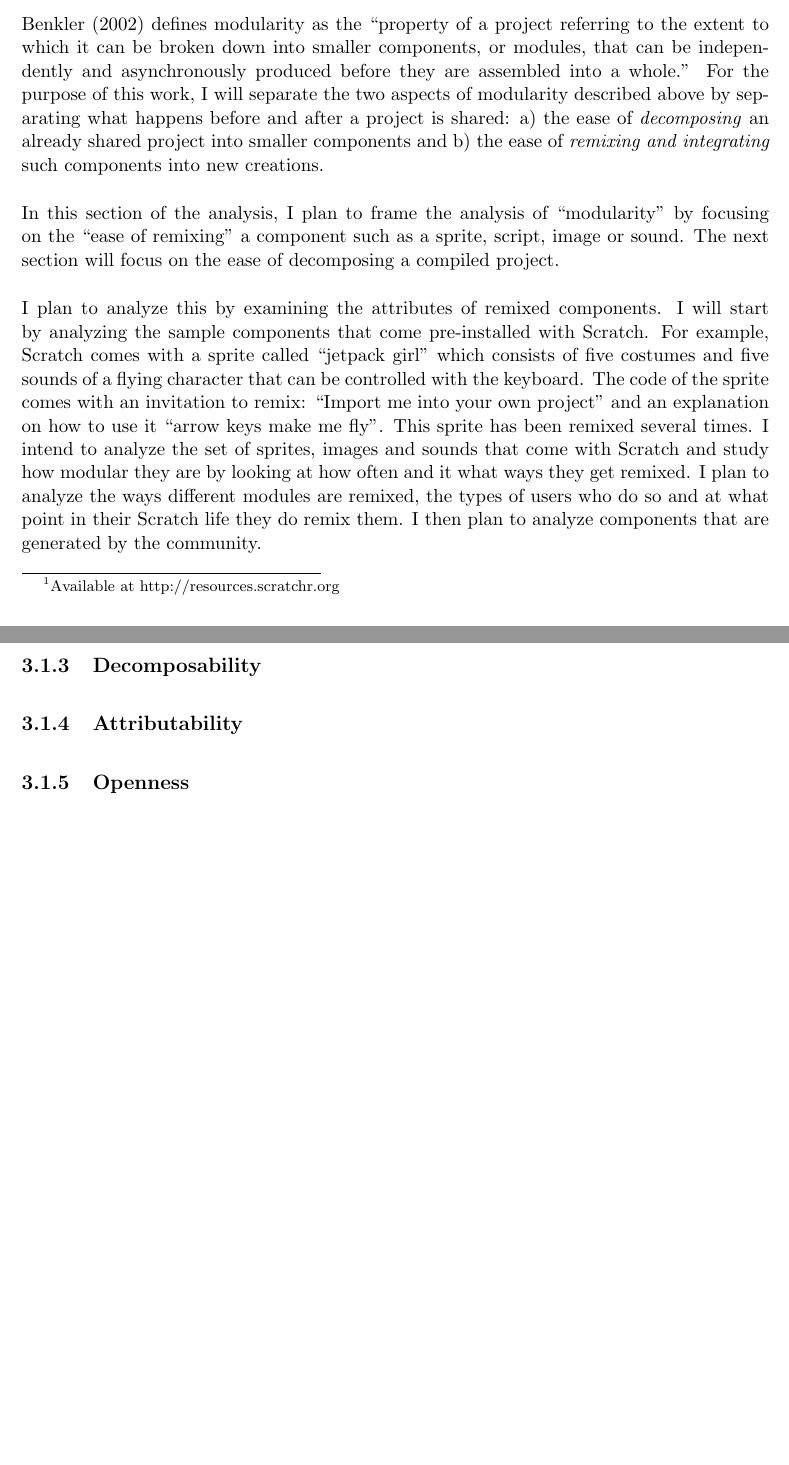
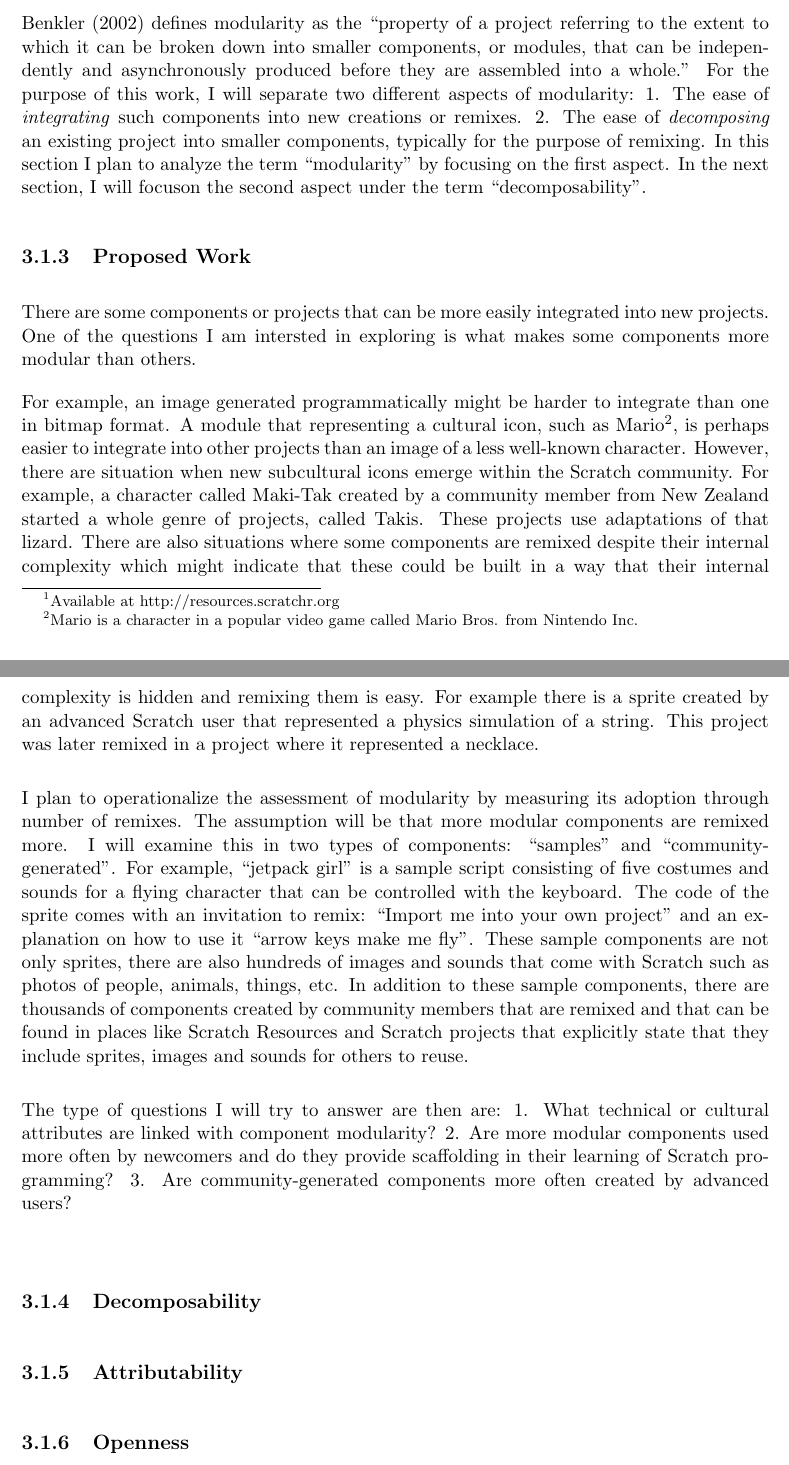
Before and after one commit to andresmh/proposal, a LaTeX thesis (main.tex, which reads structural.tex): two parts of pages 15 and 16 of 22 before the commit and two parts of pages 15 and 16 of 23 after it, joined at a grey line, cut so that both start at the same text, the shorter picture padded with empty space. Compiled offline with pdfLaTeX.

Commit message:
finished modularity and granularity - first pass

```diff
--- a/structural.tex
+++ b/structural.tex
@@ -46,38 +47,40 @@ how do different levels of granularuty support different levels of familiarity w
 
 \subsection{Modularity}
 \citet{benkler_coases_2002} defines modularity as the ``property of a project referring to the extent to which it can be broken down into smaller components, or modules, that can be independently and asynchronously produced before they are assembled into a whole.''
-For the purpose of this work, I will separate the two aspects of modularity described above by separating what happens before and after a project is shared:
-a) the ease of \emph{decomposing} an already shared project into smaller components and
-b) the ease of \emph{remixing and integrating} such components into new creations.
+For the purpose of this work, I will separate two different aspects of modularity:
+1. The ease of \emph{integrating} such components into new creations or remixes.
+2. The ease of \emph{decomposing} an existing project into smaller components, typically for the purpose of remixing.
+In this section I plan to analyze the term ``modularity'' by focusing on the first aspect.
+In the next section, I will focuson the second aspect under the term ``decomposability''.
 
-In this section of the analysis, I plan to frame the analysis of ``modularity'' by focusing on the ``ease of remixing'' a component such as a sprite, script, image or sound.
-The next section will focus on the ease of decomposing a compiled project.
+\subsection{Proposed Work}
+There are some components or projects that can be more easily integrated into new projects.
+One of the questions I am intersted in exploring is what makes some components more modular than others.
 
-I plan to analyze this by examining the attributes of remixed components.
-I will start by analyzing the sample components that come pre-installed with Scratch.
-For example, Scratch comes with a sprite called ``jetpack girl'' which consists of five costumes and five sounds of a flying character that can be controlled with the keyboard.
+For example, an image generated programmatically might be harder to integrate than one in bitmap format.
+A module that representing a cultural icon, such as Mario\footnote{Mario is a character in a popular video game called Mario Bros. from Nintendo Inc.}, is perhaps easier to integrate into other projects than an image of a less well-known character.
+However, there are situation when new subcultural icons emerge within the Scratch community.
+For example, a character called Maki-Tak created by a community member from New Zealand started a whole genre of projects, called Takis.
+These projects use adaptations of that lizard.
+% Other examples: Mr happy Man
+There are also situations where some components are remixed despite their internal complexity which might indicate that these could be built in a way that their internal complexity is hidden and remixing them is easy.
+For example there is a sprite created by an advanced Scratch user that represented a physics simulation of a string.
+This project was later remixed in a project where it represented a necklace.
+
+I plan to operationalize the assessment of modularity by measuring its adoption through number of remixes.
+The assumption will be that more modular components are remixed more.
+I will examine this in two types of components:  ``samples'' and ``community-generated''.
+% Sample components are those that come pre-installed with Scratch. For example, sample images, sounds, sprites and projects in some cases.
+% Community-generated are those created by end-users.
+For example, ``jetpack girl'' is a sample script consisting of five costumes and  sounds for a flying character that can be controlled with the keyboard.
 The code of the sprite comes with an invitation to remix: ``Import me into your own project'' and an explanation on how to use it ``arrow keys make me fly''.
-This sprite has been remixed several times.
-I intend to analyze the set of sprites, images and sounds that come with Scratch and study how modular they are by looking at how often and it what ways they get remixed.
-I plan to analyze the ways different modules are remixed, the types of users who do so and at what point in their Scratch life they do remix them.
-I then plan to analyze components that are generated by the community.
+These sample components are not only sprites, there are also hundreds of images and sounds that come with Scratch such as photos of people, animals, things, etc.
+In addition to these sample components, there are thousands of components created by community members that are remixed and that can be found in places like Scratch Resources and Scratch projects that explicitly state that they include sprites, images and sounds for others to reuse.
 
-
-% 2. modularity: both technical and sociocultural.
-% Description:
-% For example, a ball that has gravity implemented in it, can be easily repurpiosed while a complicated interconnected set of sprites and scipts in a complexly prorgammed projects are much harder to detach and modularized.
-%
-% Example:
-% - Samples: sample sprites
-% - Necklace: physics simulation of a string turned into a necklace. Alterative less modular version: images generated by code.
-% - MHM, MakiTak: cultural modularity, reused in multiple scenarios
-%
-% Proposed work:
-% - Look at cultural and technical modularity
-% - Most modular pieces are those most remixed? Not most modular projects?
-% - More modular, less learning?
-% - More modular, more used?
-% - Individual differences approaches to modularity: cut
+The type of questions I will try to answer are then are:
+1. What technical or cultural attributes are linked with component modularity?
+2. Are more modular components used more often by newcomers and do they provide scaffolding in their learning of Scratch programming?
+3. Are community-generated components more often created by advanced users?
 
 \subsection{Decomposability}
 % 3. decomposability.
```
Also changed, not shown: structural.tex (1 more changed lines).
